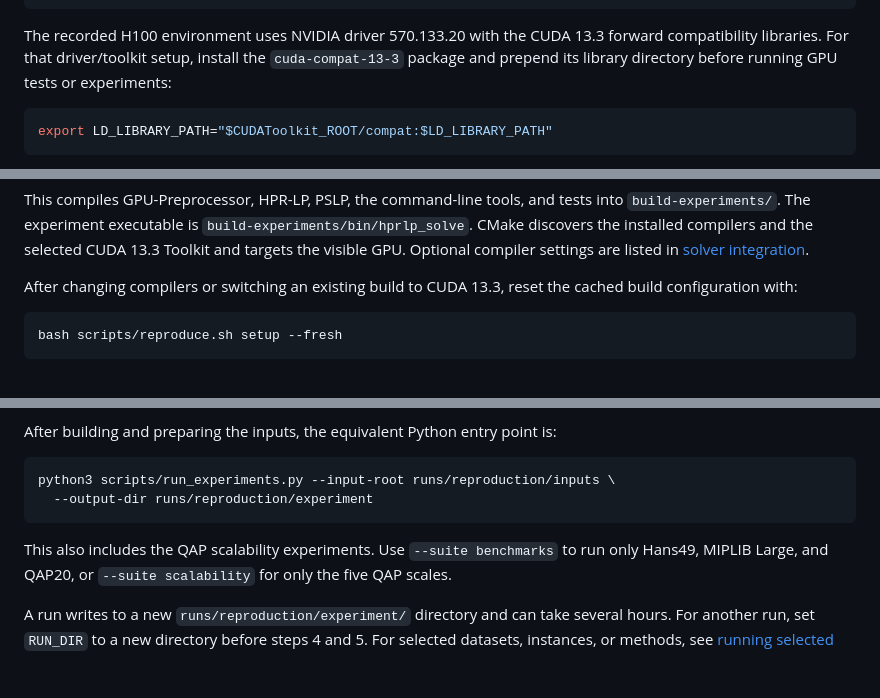
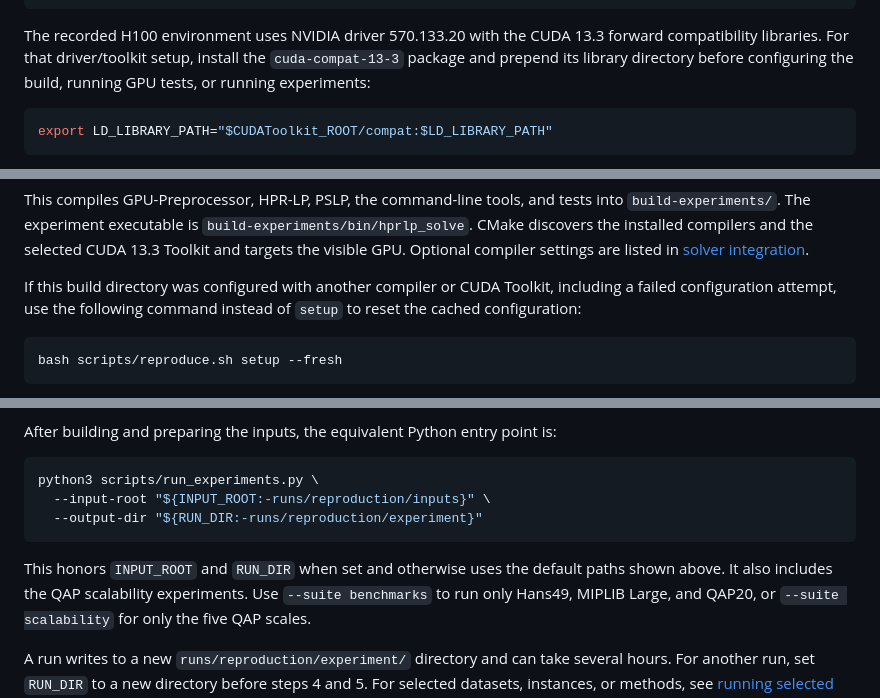
Before and after one commit to ljw2024polyu/GPU-Preprocessor-IJOC, a Markdown page: docs/REPRODUCING.md, 3 parts joined by grey strips. GitHub-like rendering; blank space fills up the shorter version.

````diff
--- a/docs/REPRODUCING.md
+++ b/docs/REPRODUCING.md
@@ -46,8 +46,8 @@ export LD_LIBRARY_PATH="$CUDAToolkit_ROOT/targets/x86_64-linux/lib${LD_LIBRARY_P
 
 The recorded H100 environment uses NVIDIA driver 570.133.20 with the CUDA 13.3
 forward compatibility libraries. For that driver/toolkit setup, install the
-`cuda-compat-13-3` package and prepend its library directory before running
-GPU tests or experiments:
+`cuda-compat-13-3` package and prepend its library directory before configuring
+the build, running GPU tests, or running experiments:
 
 ```sh
 export LD_LIBRARY_PATH="$CUDAToolkit_ROOT/compat:$LD_LIBRARY_PATH"
@@ -73,8 +73,9 @@ into `build-experiments/`. The experiment executable is
 the selected CUDA 13.3 Toolkit and targets the visible GPU. Optional compiler
 settings are listed in [solver integration](SOLVER_INTEGRATION.md#build).
 
-After changing compilers or switching an existing build to CUDA 13.3, reset
-the cached build configuration with:
+If this build directory was configured with another compiler or CUDA Toolkit,
+including a failed configuration attempt, use the following command instead
+of `setup` to reset the cached configuration:
 
 ```sh
 bash scripts/reproduce.sh setup --fresh
@@ -141,11 +142,13 @@ defines the command arguments, output paths, and recorded environment settings.
 After building and preparing the inputs, the equivalent Python entry point is:
 
 ```sh
-python3 scripts/run_experiments.py --input-root runs/reproduction/inputs \
-  --output-dir runs/reproduction/experiment
+python3 scripts/run_experiments.py \
+  --input-root "${INPUT_ROOT:-runs/reproduction/inputs}" \
+  --output-dir "${RUN_DIR:-runs/reproduction/experiment}"
 ```
 
-This also includes the QAP scalability experiments. Use `--suite benchmarks`
+This honors `INPUT_ROOT` and `RUN_DIR` when set and otherwise uses the default
+paths shown above. It also includes the QAP scalability experiments. Use `--suite benchmarks`
 to run only Hans49, MIPLIB Large, and QAP20, or `--suite scalability` for only
 the five QAP scales.
 
````
Also changed, not shown: docs/SOLVER_INTEGRATION.md (+11 -7 lines).
